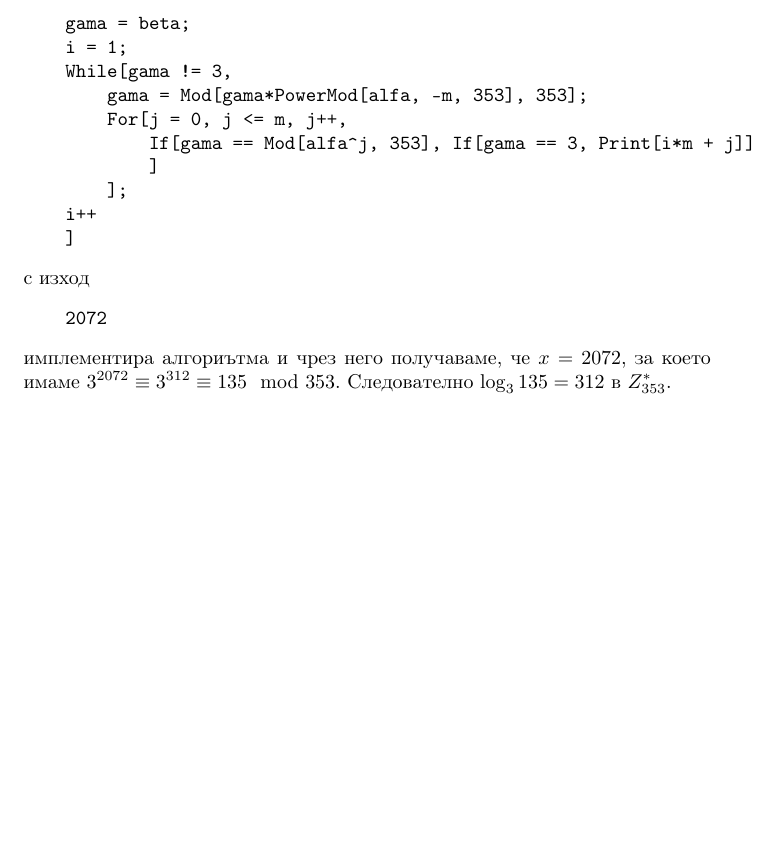
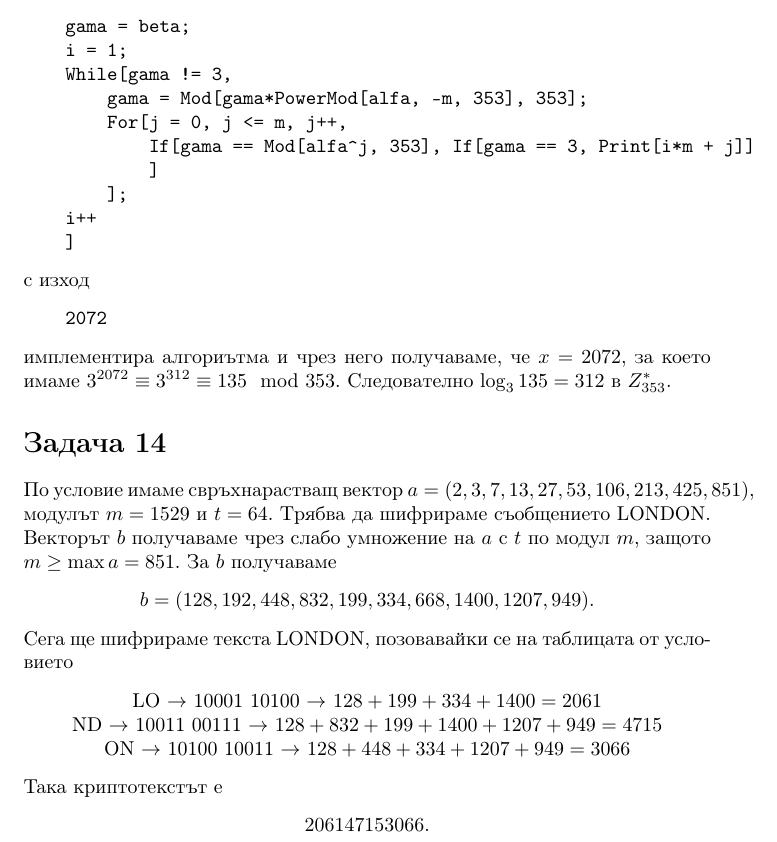
Before and after one commit to JoeJoe1313/Cryptography, a LaTeX document (main.tex): part of page 16 of 16, cut so that both start at the same text, the shorter picture padded with empty space. Compiled offline with pdfLaTeX.

Commit message:
Updates from Overleaf

```diff
--- a/main.tex
+++ b/main.tex
@@ -1032,4 +1032,24 @@ $\textit{Верифициране на подписи в схемата на ElG
 \end{verbatim}
 имплементира алгориътма и чрез него получаваме, че $x = 2072$, за което имаме $3^{2072} \equiv 3^{312} \equiv 135 \mod 353$. Следователно $\log_3135 = 312$ в $Z^*_{353}$.
 
+\section*{Задача 14}
+
+\justify
+По условие имаме свръхнарастващ вектор
+$a = (2,3,7,13,27,53,106,213,425,851)$, модулът $m = 1529$ и $t = 64$.
+Трябва да шифрираме съобщението LONDON. Векторът $b$ получаваме чрез слабо умножение на $a$ с $t$ по модул $m$, защото $m \geq \max a = 851$. За $b$ получаваме
+\begin{center}
+    $b = (128, 192, 448, 832, 199, 334, 668, 1400, 1207, 949)$.
+\end{center}
+Сега ще шифрираме текста LONDON, позовавайки се на таблицата от условието
+\begin{center}
+    LO $\rightarrow$ 10001 10100 $\rightarrow$ $128+199+334+1400 = 2061$\\
+    ND $\rightarrow$ 10011 00111 $\rightarrow$ $128+832+199+1400+1207+949 = 4715$ \\
+    ON $\rightarrow$ 10100 10011 $\rightarrow$ $128+448+334+1207+949 = 3066$
+\end{center}
+Така криптотекстът е
+\begin{center}
+    $2061 4715 3066$.
+\end{center}
+
 \end{document}
```
